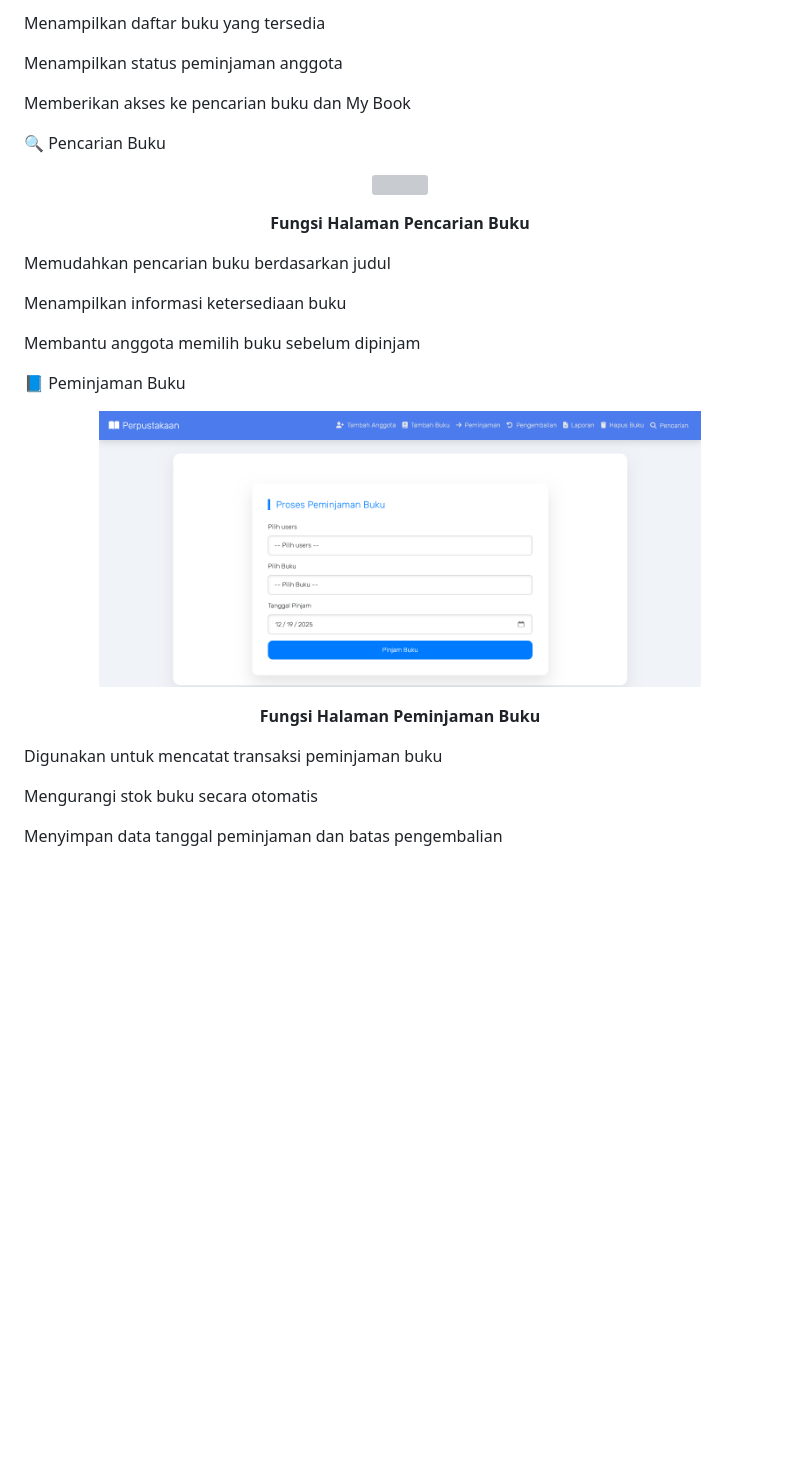
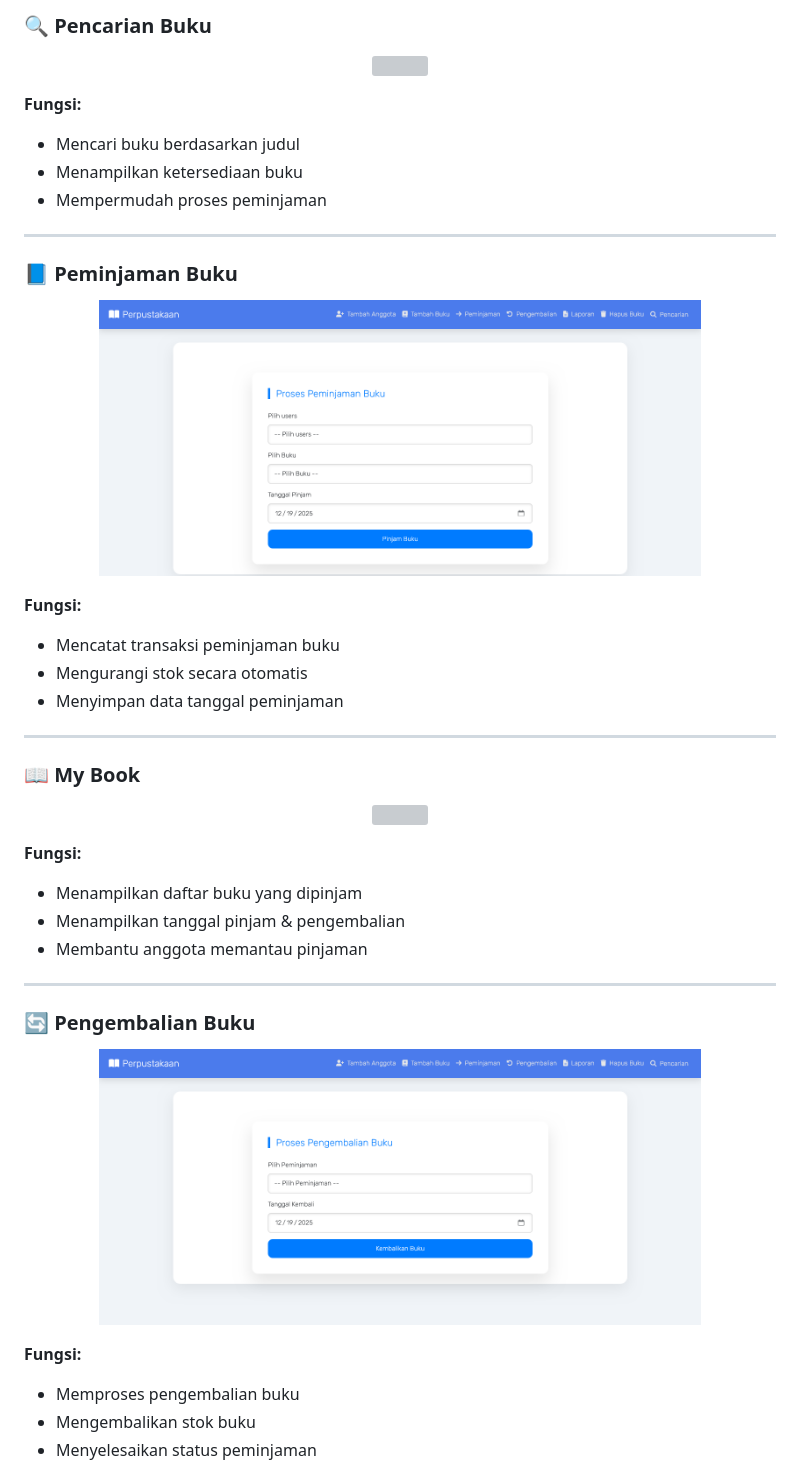
Before and after one commit to anisachoirunisa80-gif/perpustakaan, a Markdown page: README.md, the part around the change printed below. Drawn GitHub-style; blank space fills up the shorter version; grey boxes are pictures that could not be loaded.

```diff
--- a/README.md
+++ b/README.md
@@ -94,25 +113,47 @@ Menjadi pusat kontrol admin dalam mengelola sistem
 
-Menampilkan daftar buku yang tersedia
+### 🔍 Pencarian Buku
+<p align="center">
+  <img src="foto/Pencarianbuku.png" width="80%">
+</p>
 
-Menampilkan status peminjaman anggota
+**Fungsi:**
+- Mencari buku berdasarkan judul
+- Menampilkan ketersediaan buku
+- Mempermudah proses peminjaman
 
-Memberikan akses ke pencarian buku dan My Book
+---
 
-🔍 Pencarian Buku
-<p align="center"> <img src="foto/Pencarianbuku.png" width="80%"> </p> <p align="center"> <b>Fungsi Halaman Pencarian Buku</b> </p>
+### 📘 Peminjaman Buku
+<p align="center">
+  <img src="foto/Peminjamanbuku.png" width="80%">
+</p>
 
-Memudahkan pencarian buku berdasarkan judul
+**Fungsi:**
+- Mencatat transaksi peminjaman buku
+- Mengurangi stok secara otomatis
+- Menyimpan data tanggal peminjaman
 
-Menampilkan informasi ketersediaan buku
+---
 
-Membantu anggota memilih buku sebelum dipinjam
+### 📖 My Book
+<p align="center">
+  <img src="foto/Mybook.png" width="80%">
+</p>
 
-📘 Peminjaman Buku
-<p align="center"> <img src="foto/Peminjamanbuku.png" width="80%"> </p> <p align="center"> <b>Fungsi Halaman Peminjaman Buku</b> </p>
+**Fungsi:**
+- Menampilkan daftar buku yang dipinjam
+- Menampilkan tanggal pinjam & pengembalian
+- Membantu anggota memantau pinjaman
 
-Digunakan untuk mencatat transaksi peminjaman buku
+---
 
-Mengurangi stok buku secara otomatis
+### 🔄 Pengembalian Buku
+<p align="center">
+  <img src="foto/Pengembalian.png" width="80%">
+</p>
 
-Menyimpan data tanggal peminjaman dan batas pengembalian
+**Fungsi:**
+- Memproses pengembalian buku
+- Mengembalikan stok buku
+- Menyelesaikan status peminjaman
 
```
Also changed, not shown: other parts of README.md (+81 -248 lines).
